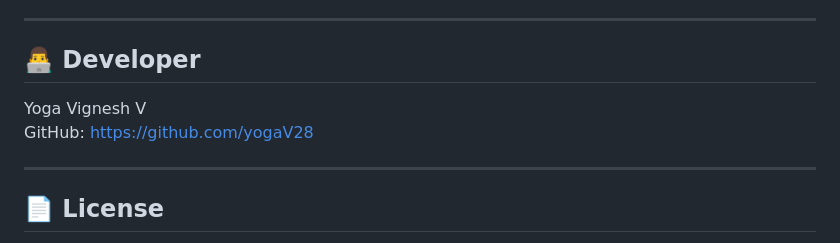
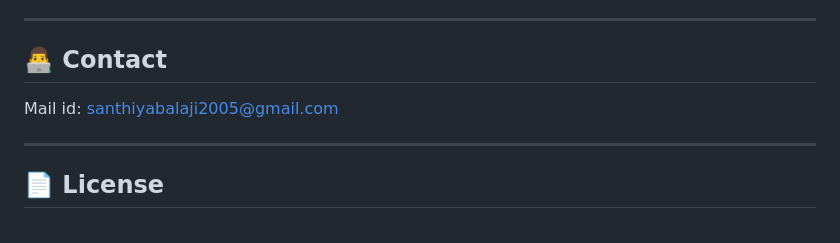
Before and after one commit to Santhiyagithub/NextGen_FPS, a Markdown page: README.md, the part around the change. Drawn GitHub-style.

Commit message:
Revise contact section in README
Updated contact information and removed developer details.

```diff
--- a/README.md
+++ b/README.md
@@ -173,10 +173,8 @@ Frame,Label
 
 ---
 
-## 👨‍💻 Developer
-
-Yoga Vignesh V
-GitHub: https://github.com/yogaV28
+## 👨‍💻 Contact
+Mail id: santhiyabalaji2005@gmail.com
 
 ---
 
```
